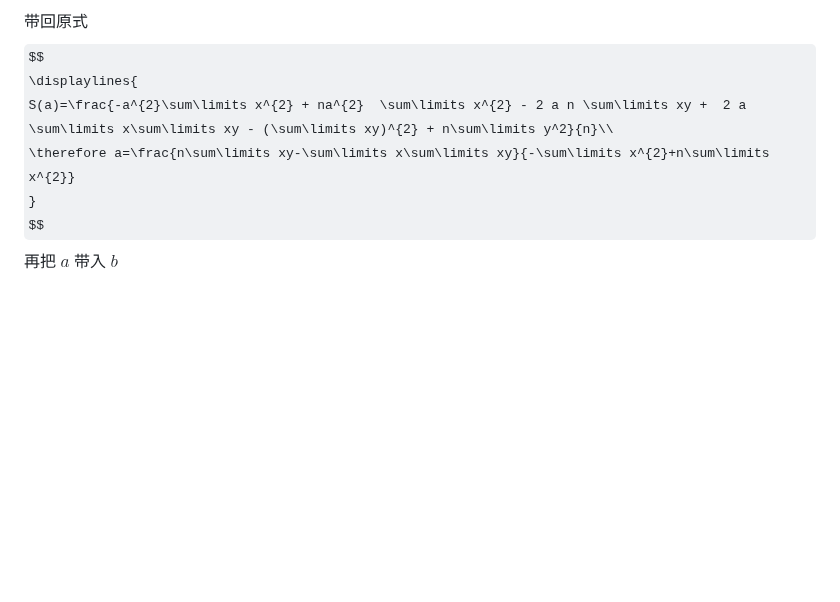
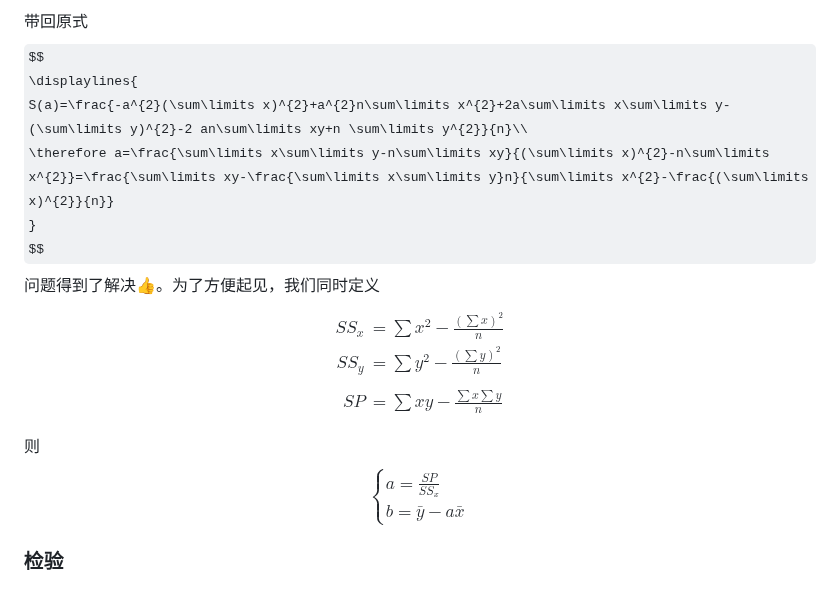
Before and after one commit to ChickenHu/notebook, a Markdown page: 方差分析&线性拟合.md, the part around the change. Drawn GitHub-style; some formulas as TeX source; blank space fills up the shorter version.

Commit message:
vault backup: 2025-07-18 21:32:28 from ChickieHu's computer
Affected files:
方差分析&线性拟合.md

```diff
--- a/方差分析&线性拟合.md
+++ b/方差分析&线性拟合.md
@@ -200,8 +200,23 @@ $$
 带回原式
 $$
 \displaylines{
-S(a)=\frac{-a^{2}\sum\limits x^{2} + na^{2}  \sum\limits x^{2} - 2 a n \sum\limits xy +  2 a \sum\limits x\sum\limits xy - (\sum\limits xy)^{2} + n\sum\limits y^2}{n}\\
-\therefore a=\frac{n\sum\limits xy-\sum\limits x\sum\limits xy}{-\sum\limits x^{2}+n\sum\limits x^{2}}
+S(a)=\frac{-a^{2}(\sum\limits x)^{2}+a^{2}n\sum\limits x^{2}+2a\sum\limits x\sum\limits y-(\sum\limits y)^{2}-2 an\sum\limits xy+n \sum\limits y^{2}}{n}\\
+\therefore a=\frac{\sum\limits x\sum\limits y-n\sum\limits xy}{(\sum\limits x)^{2}-n\sum\limits x^{2}}=\frac{\sum\limits xy-\frac{\sum\limits x\sum\limits y}n}{\sum\limits x^{2}-\frac{(\sum\limits x)^{2}}{n}}
 }
 $$
-再把 $a$ 带入 $b$
+问题得到了解决👍。为了方便起见，我们同时定义
+$$
+\begin{align*}
+SS_{x}&= \sum\limits x^{2}-\frac{(\sum\limits x)^{2}}{n}\\
+SS_{y}&= \sum\limits y^{2}-\frac{(\sum\limits y)^{2}}{n}\\\\
+SP&= \sum\limits xy-\frac{\sum\limits x\sum\limits y}{n}\\
+\end{align*}
+$$
+则
+$$
+\begin{cases}
+a=\frac{SP}{SS_{x}} \\
+b=\bar y-a\bar x
+\end{cases}
+$$
+### 检验
```
